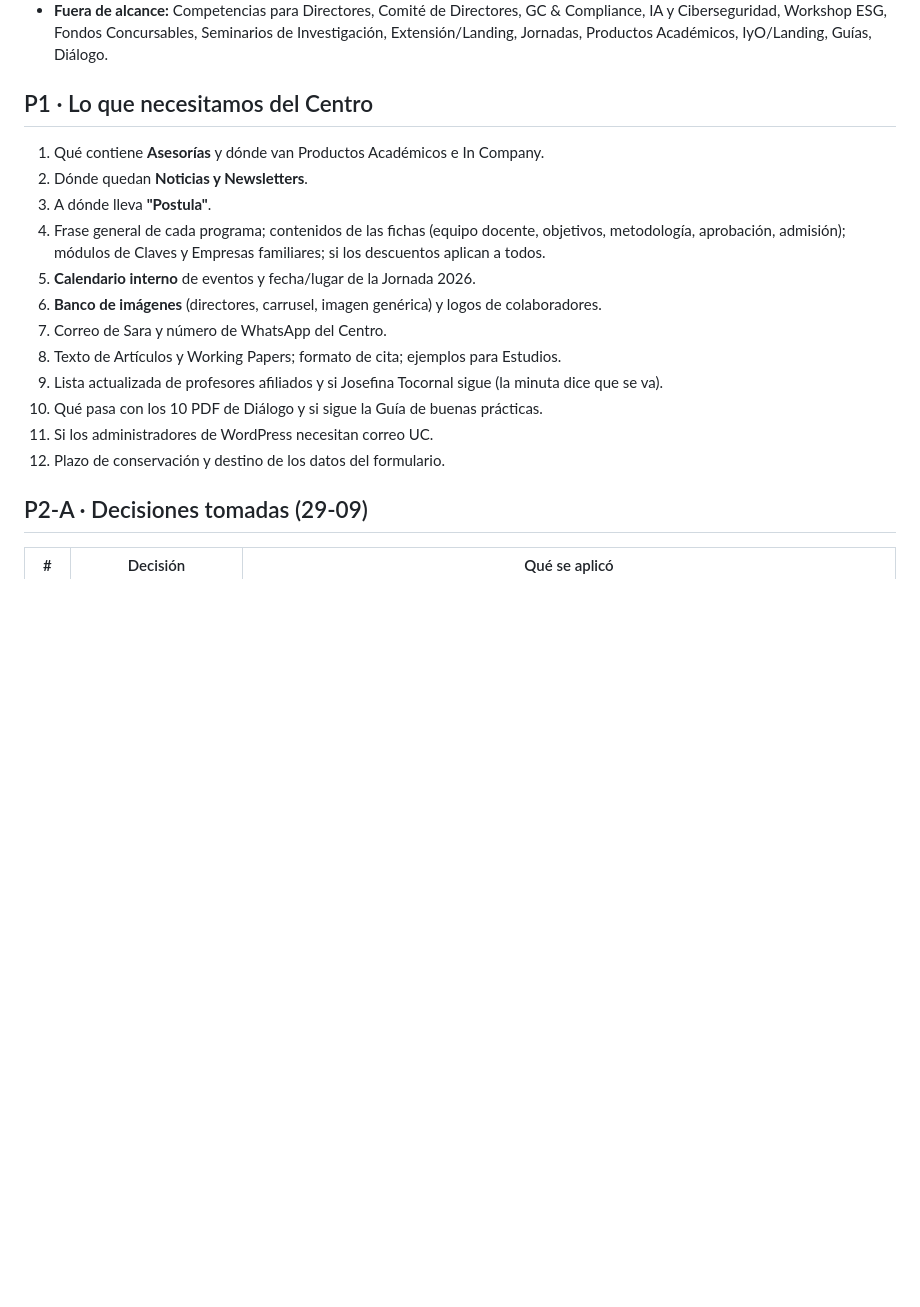
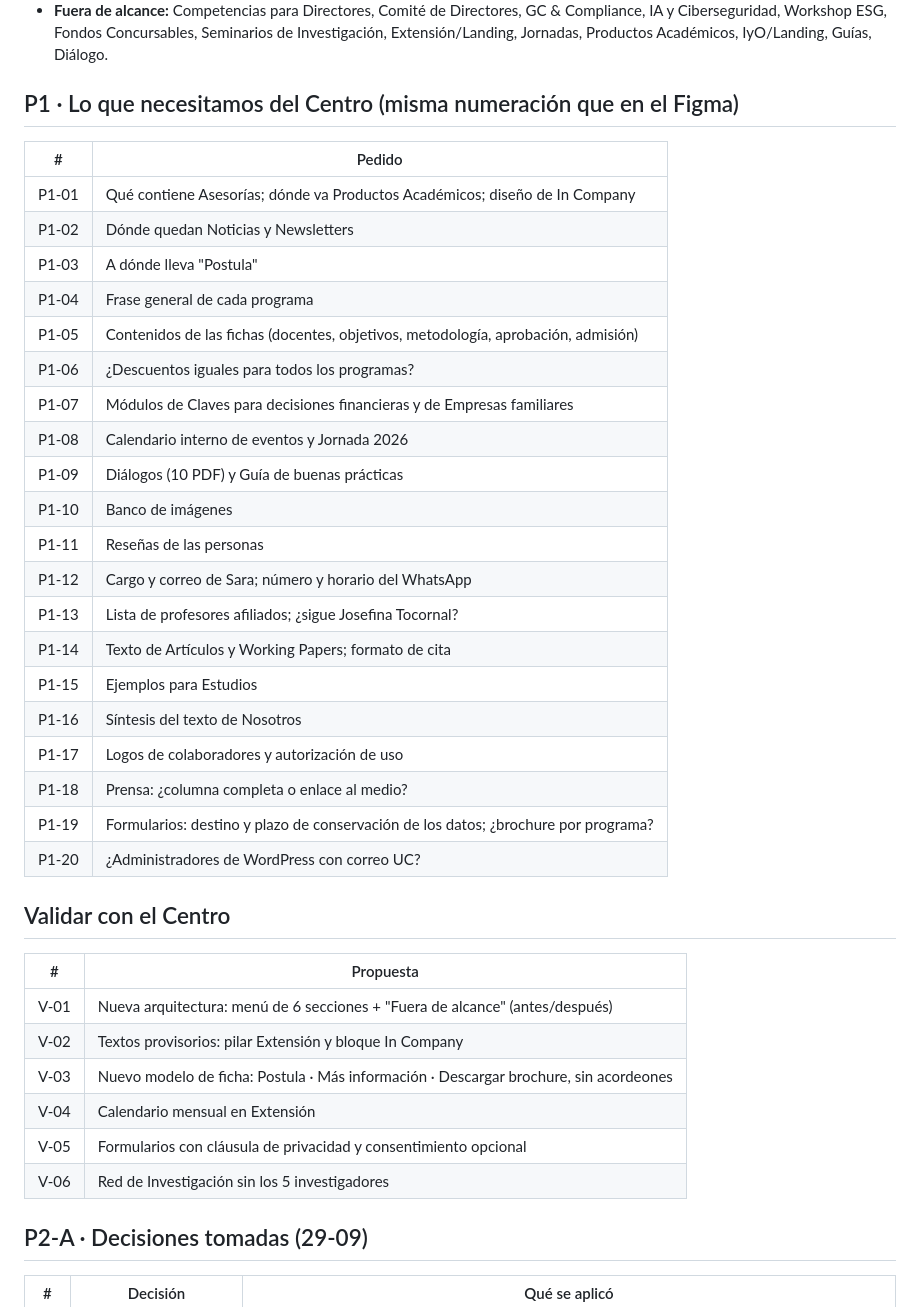
Before and after one commit to scandinaviastd/web_uc, a Markdown page: docs/sprint-2-cambios-figma.md, the part around the change. GitHub-like rendering; blank space fills up the shorter version.

Commit message:
Sprint 2: pendientes numerados igual que en Figma (P1-01..20, V-01..06)
Co-Authored-By: Claude Opus 5.5 <noreply@anthropic.com>

```diff
--- a/docs/sprint-2-cambios-figma.md
+++ b/docs/sprint-2-cambios-figma.md
@@ -66,21 +66,41 @@ propaga a todo el sitio.
   Ciberseguridad, Workshop ESG, Fondos Concursables, Seminarios de Investigación, Extensión/Landing,
   Jornadas, Productos Académicos, IyO/Landing, Guías, Diálogo.
 
-## P1 · Lo que necesitamos del Centro
+## P1 · Lo que necesitamos del Centro (misma numeración que en el Figma)
 
-1. Qué contiene **Asesorías** y dónde van Productos Académicos e In Company.
-2. Dónde quedan **Noticias y Newsletters**.
-3. A dónde lleva **"Postula"**.
-4. Frase general de cada programa; contenidos de las fichas (equipo docente, objetivos, metodología,
-   aprobación, admisión); módulos de Claves y Empresas familiares; si los descuentos aplican a todos.
-5. **Calendario interno** de eventos y fecha/lugar de la Jornada 2026.
-6. **Banco de imágenes** (directores, carrusel, imagen genérica) y logos de colaboradores.
-7. Correo de Sara y número de WhatsApp del Centro.
-8. Texto de Artículos y Working Papers; formato de cita; ejemplos para Estudios.
-9. Lista actualizada de profesores afiliados y si Josefina Tocornal sigue (la minuta dice que se va).
-10. Qué pasa con los 10 PDF de Diálogo y si sigue la Guía de buenas prácticas.
-11. Si los administradores de WordPress necesitan correo UC.
-12. Plazo de conservación y destino de los datos del formulario.
+| # | Pedido |
+|---|---|
+| P1-01 | Qué contiene Asesorías; dónde va Productos Académicos; diseño de In Company |
+| P1-02 | Dónde quedan Noticias y Newsletters |
+| P1-03 | A dónde lleva "Postula" |
+| P1-04 | Frase general de cada programa |
+| P1-05 | Contenidos de las fichas (docentes, objetivos, metodología, aprobación, admisión) |
+| P1-06 | ¿Descuentos iguales para todos los programas? |
+| P1-07 | Módulos de Claves para decisiones financieras y de Empresas familiares |
+| P1-08 | Calendario interno de eventos y Jornada 2026 |
+| P1-09 | Diálogos (10 PDF) y Guía de buenas prácticas |
+| P1-10 | Banco de imágenes |
+| P1-11 | Reseñas de las personas |
+| P1-12 | Cargo y correo de Sara; número y horario del WhatsApp |
+| P1-13 | Lista de profesores afiliados; ¿sigue Josefina Tocornal? |
+| P1-14 | Texto de Artículos y Working Papers; formato de cita |
+| P1-15 | Ejemplos para Estudios |
+| P1-16 | Síntesis del texto de Nosotros |
+| P1-17 | Logos de colaboradores y autorización de uso |
+| P1-18 | Prensa: ¿columna completa o enlace al medio? |
+| P1-19 | Formularios: destino y plazo de conservación de los datos; ¿brochure por programa? |
+| P1-20 | ¿Administradores de WordPress con correo UC? |
+
+## Validar con el Centro
+
+| # | Propuesta |
+|---|---|
+| V-01 | Nueva arquitectura: menú de 6 secciones + "Fuera de alcance" (antes/después) |
+| V-02 | Textos provisorios: pilar Extensión y bloque In Company |
+| V-03 | Nuevo modelo de ficha: Postula · Más información · Descargar brochure, sin acordeones |
+| V-04 | Calendario mensual en Extensión |
+| V-05 | Formularios con cláusula de privacidad y consentimiento opcional |
+| V-06 | Red de Investigación sin los 5 investigadores |
 
 ## P2-A · Decisiones tomadas (29-09)
 
```
